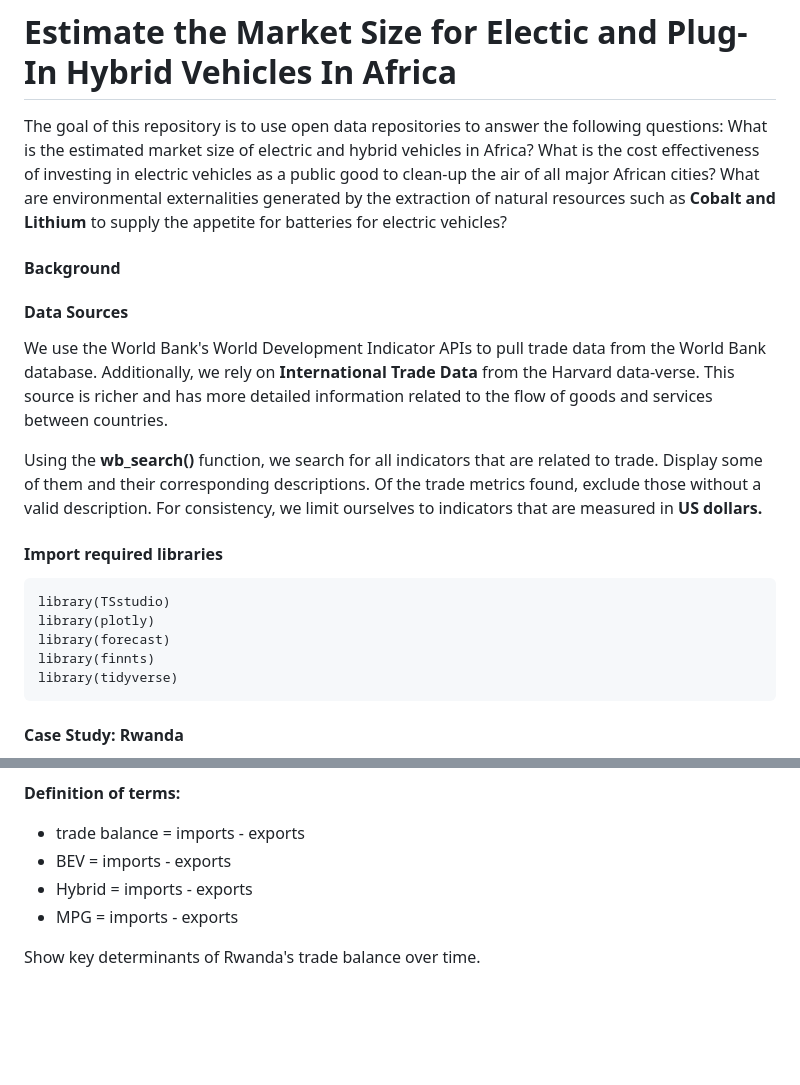
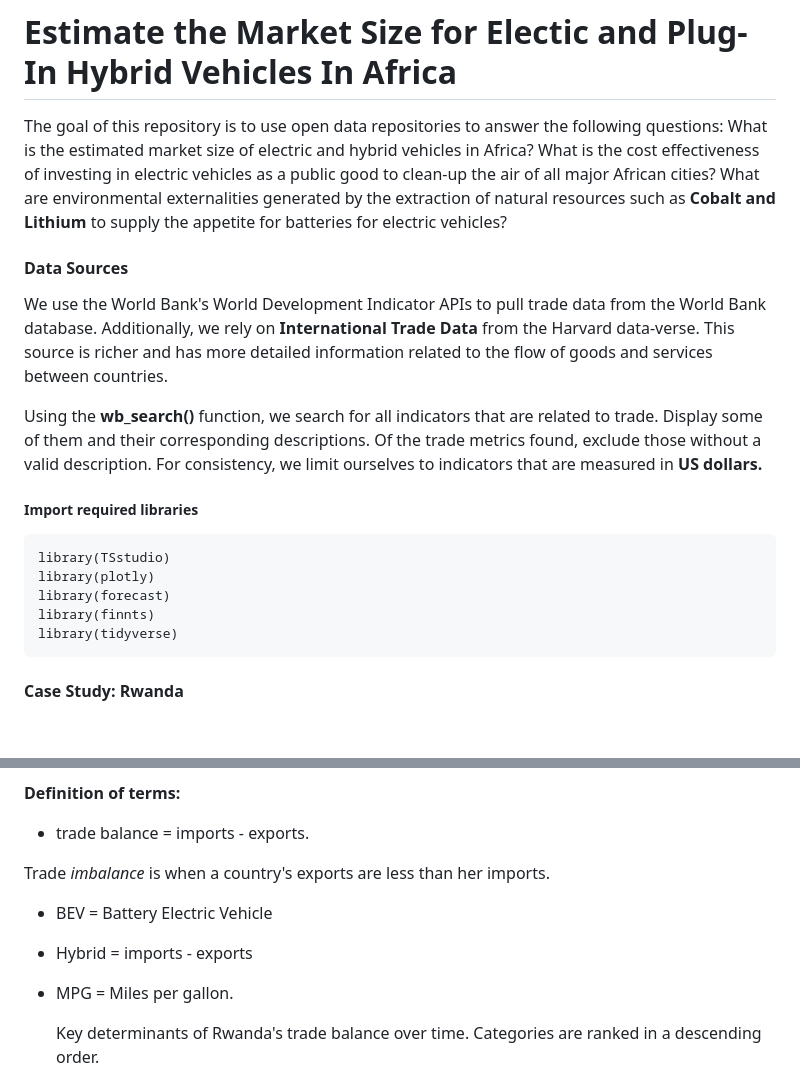
Before and after one commit to LNshuti/environmental-impact-driving, a Markdown page: README.md, 2 parts joined by grey strips. Drawn GitHub-style; blank space fills up the shorter version.

````diff
--- a/README.md
+++ b/README.md
@@ -1,17 +1,12 @@
 # Estimate the Market Size for Electic and Plug-In Hybrid Vehicles In Africa
 The goal of this repository is to use open data repositories to answer the following questions: What is the estimated market size of electric and hybrid vehicles in Africa? What is the cost effectiveness of investing in electric vehicles as a public good to clean-up the air of all major African cities? What are environmental externalities generated by the extraction of natural resources such as **Cobalt and Lithium** to supply the appetite for batteries for electric vehicles?
-
-
-#### Background
-
 
 #### Data Sources
 We use the World Bank's World Development Indicator APIs to pull trade data from the World Bank database. Additionally, we rely on **International Trade Data** from the Harvard data-verse. This source is richer and has more detailed information related to the flow of goods and services between countries.
 
-
 Using the **wb_search()** function, we search for all indicators that are related to trade. Display some of them and their corresponding descriptions. Of the trade metrics found, exclude those without a valid description. For consistency, we limit ourselves to indicators that are measured in **US dollars.**
 
-#### Import required libraries
+##### Import required libraries
 ```
 library(TSstudio)
 library(plotly)
@@ -19,7 +14,6 @@ library(forecast)
 library(finnts)
 library(tidyverse)
 ```
-
 
 #### Case Study: Rwanda
 
@@ -39,12 +33,15 @@ Let us start with Rwanda as an example to understand trends in vehicle ownership
 Rwanda can improve her trade balance by using fewer vehicles that consume petrol. We use empirical evidence to show that it is more cost effective to replace, albeit in a phased out manner that doesn't harm the national budget, the vehicle fleets belonging to all major government institutions.
 
 **Definition of terms:**
-- trade balance = imports - exports
-- BEV = imports - exports
+- trade balance = imports - exports.
+
+Trade *imbalance* is when a country's exports are less than her imports.
+
+- BEV = Battery Electric Vehicle
 - Hybrid = imports - exports
-- MPG = imports - exports
+- MPG = Miles per gallon.
 
-Show key determinants of Rwanda's trade balance over time.
+  Key determinants of Rwanda's trade balance over time. Categories are ranked in a descending order.
 
 ![](plots/rwanda_imports.png)
 
````
Also changed, not shown: plots/rwanda_imports.png, 1 other file.
